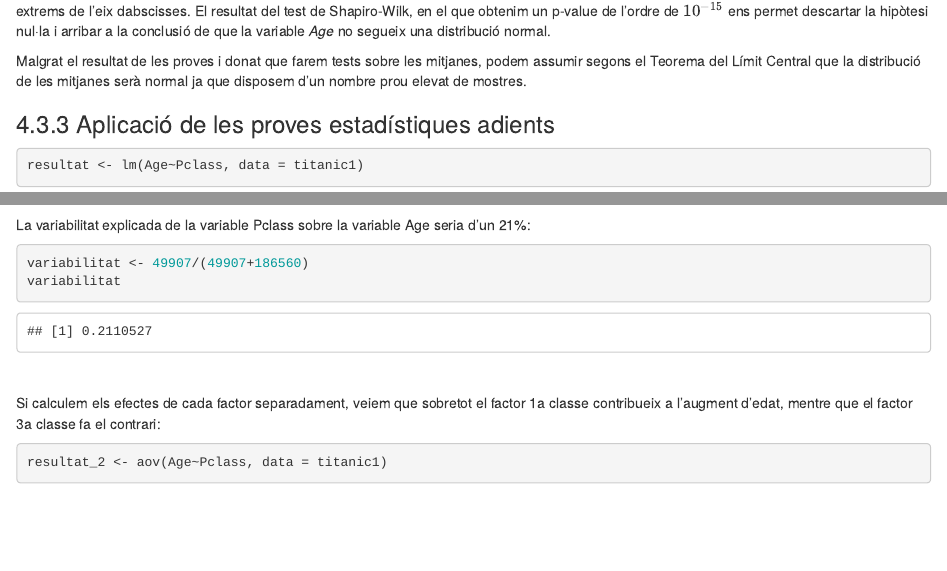
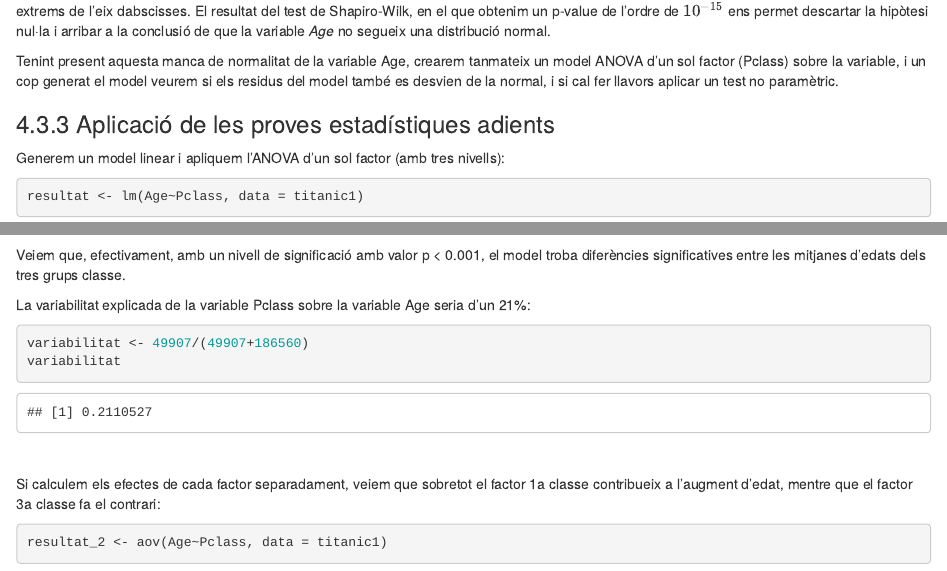
Before and after one commit to salvasky/tcvd_tryouts, an R Markdown document (tcvd_PRA2.rmd): the page in a window 1100 px wide, from 5420 px down, and a second part further down, joined at a grey line. Rendered offline with R 4.5, knitr and Pandoc, with nearby package versions; some code elsewhere in the file could not run offline.

Commit message:
added explanations on prova 3

````diff
--- a/tcvd_PRA2.rmd
+++ b/tcvd_PRA2.rmd
@@ -216,15 +216,19 @@
 
 La inspecció de la gràfica QQ-plot revela que la variable *Age* no segueix la línia vermella que marca la distribució normal, especialment als extrems de l'eix dabscisses. El resultat del test de Shapiro-Wilk, en el que obtenim un p-value de l'ordre de $10^{-15}$ ens permet descartar la hipòtesi nul·la i arribar a la conclusió de que la variable *Age* no segueix una distribució normal.
 
-Malgrat el resultat de les proves i donat que farem tests sobre les mitjanes, podem assumir segons el Teorema del Límit Central que la distribució de les mitjanes serà normal ja que disposem d'un nombre prou elevat de mostres.
+Tenint present aquesta manca de normalitat de la variable Age, crearem tanmateix un model ANOVA d'un sol factor (Pclass) sobre la variable, i un cop generat el model veurem si els residus del model també es desvien de la normal, i si cal fer llavors aplicar un test no paramètric.
 
 ### 4.3.3 Aplicació de les proves estadístiques adients
+
+Generem un model linear i apliquem l'ANOVA d'un sol factor (amb tres nivells):
 
 ```{r}
 resultat <- lm(Age~Pclass, data = titanic1)
 table_1 <- anova(resultat)
 table_1
 ```
+
+Veiem que, efectivament, amb un nivell de significació amb valor p \< 0.001, el model troba diferències significatives entre les mitjanes d'edats dels tres grups classe.
 
 La variabilitat explicada de la variable Pclass sobre la variable Age seria d'un 21%:
 
````
Also changed, not shown: tcvd_PRA2.rmd (2 more changed lines).
